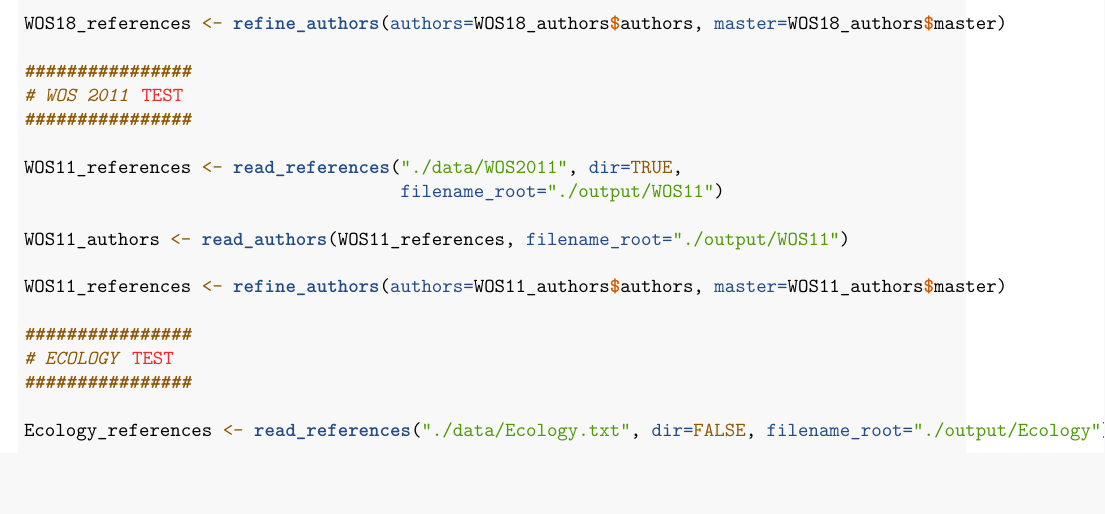
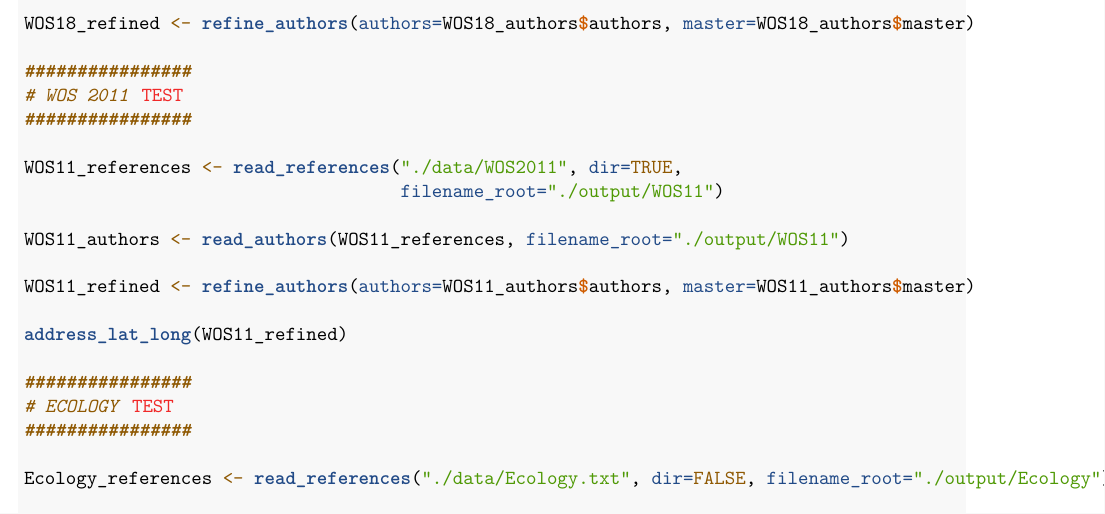
Before and after one commit to ropensci/refsplitr, an R Markdown document (20180313_three-function_overview.Rmd): part of page 2 of 4, cut so that both start at the same text, the shorter picture padded with empty space. Rendered offline with R 4.5, knitr and Pandoc, then LaTeX, with nearby package versions.

Commit message:
fixed minor typos
fixed minor typos in naming the output files for a few of the datasets

```diff
--- a/20180313_three-function_overview.Rmd
+++ b/20180313_three-function_overview.Rmd
@@ -66,7 +67,7 @@ WOS18_references <- read_references("./data/WOS2018", dir=TRUE,
 
 WOS18_authors <- read_authors(WOS18_references, filename_root="./output/WOS18")
 
-WOS18_references <- refine_authors(authors=WOS18_authors$authors, master=WOS18_authors$master)
+WOS18_refined <- refine_authors(authors=WOS18_authors$authors, master=WOS18_authors$master)
 
 ################
 # WOS 2011 TEST
@@ -77,7 +78,9 @@ WOS11_references <- read_references("./data/WOS2011", dir=TRUE,
 
 WOS11_authors <- read_authors(WOS11_references, filename_root="./output/WOS11")
 
-WOS11_references <- refine_authors(authors=WOS11_authors$authors, master=WOS11_authors$master)
+WOS11_refined <- refine_authors(authors=WOS11_authors$authors, master=WOS11_authors$master)
+
+address_lat_long(WOS11_refined)
 
 ################
 # ECOLOGY TEST
```
Also changed, not shown: 20180313_three-function_overview.Rmd (1 more changed lines).
